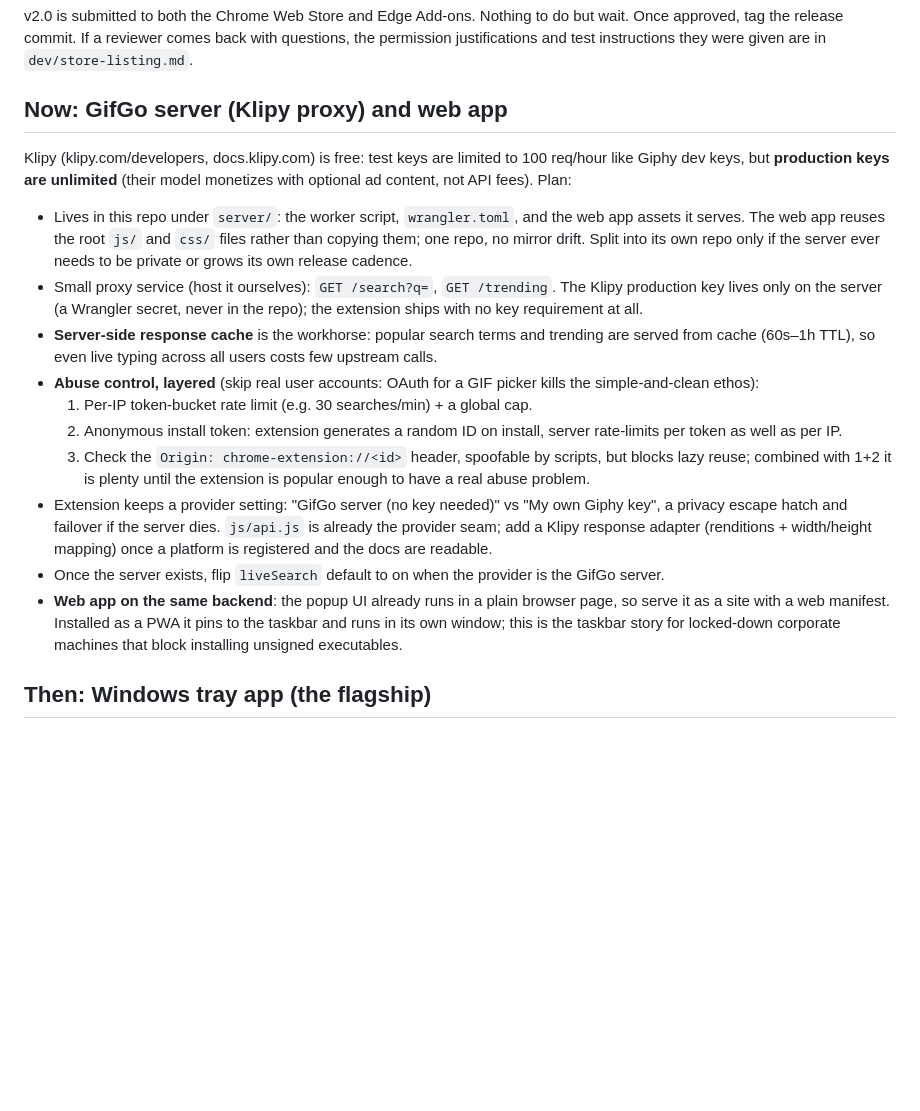
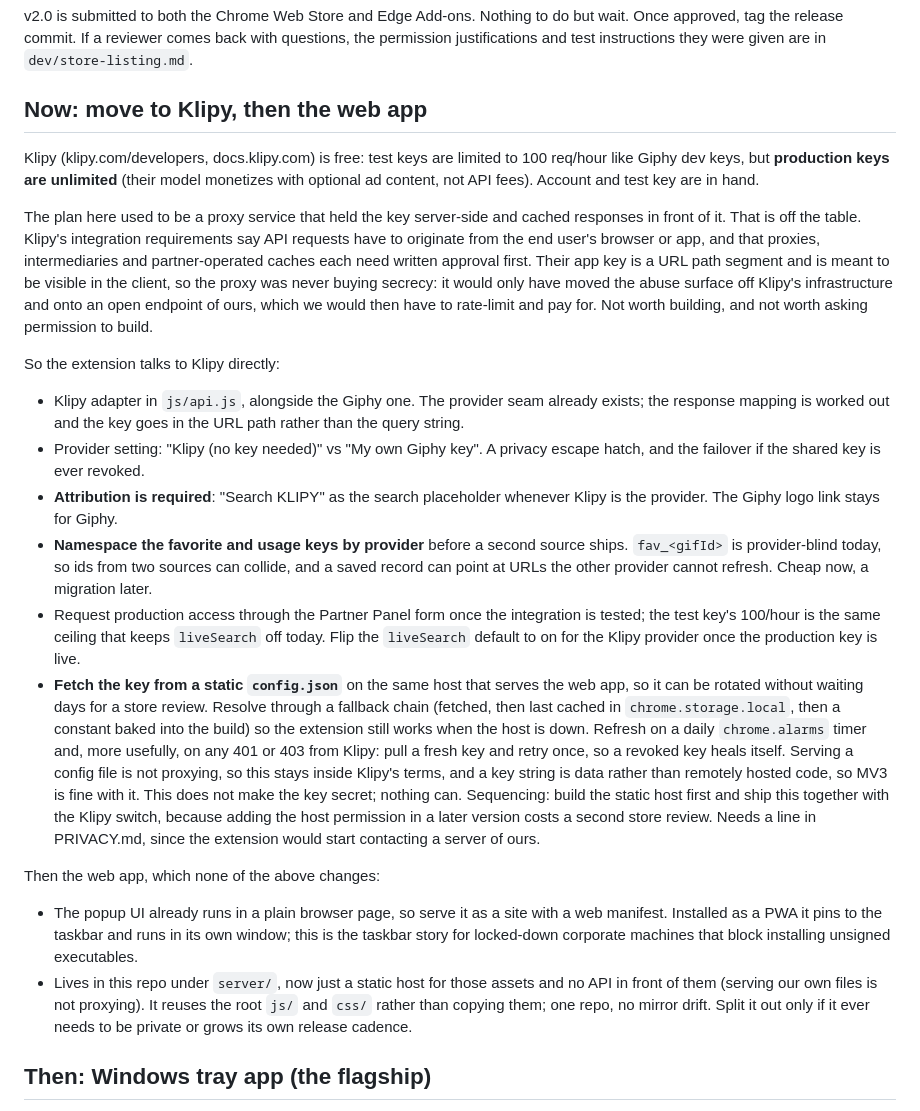
Before and after one commit to zgin/GifGo, a Markdown page: BACKLOG.md, the part around the change. Drawn GitHub-style; blank space fills up the shorter version.

Commit message:
Backlog: drop the Klipy proxy, call them from the extension
Their integration requirements want API requests to come from the end
user's browser, and put proxies, intermediaries and partner-run caches
behind a written approval. The app key is a path segment in the URL and
is meant to be visible in the client anyway, so the proxy was never
hiding it; it would only have moved the abuse surface onto an open
endpoint of ours that we then have to rate-limit and pay for.

server/ stays, just smaller: a static host for the web app and its
manifest. Also noting the config.json idea there, so the key can be
rotated without sitting through a store review.

```diff
--- a/BACKLOG.md
+++ b/BACKLOG.md
@@ -10,43 +10,66 @@ do but wait. Once approved, tag the release commit. If a reviewer comes back
 with questions, the permission justifications and test instructions they were
 given are in `dev/store-listing.md`.
 
-## Now: GifGo server (Klipy proxy) and web app
+## Now: move to Klipy, then the web app
 
 Klipy (klipy.com/developers, docs.klipy.com) is free: test keys are limited to
 100 req/hour like Giphy dev keys, but **production keys are unlimited** (their
-model monetizes with optional ad content, not API fees). Plan:
+model monetizes with optional ad content, not API fees). Account and test key
+are in hand.
 
-- Lives in this repo under `server/`: the worker script, `wrangler.toml`,
-  and the web app assets it serves. The web app reuses the root `js/` and
-  `css/` files rather than copying them; one repo, no mirror drift. Split
-  into its own repo only if the server ever needs to be private or grows
-  its own release cadence.
-- Small proxy service (host it ourselves): `GET /search?q=`, `GET /trending`.
-  The Klipy production key lives only on the server (a Wrangler secret,
-  never in the repo); the extension ships with no key requirement at all.
-- **Server-side response cache** is the workhorse: popular search terms and
-  trending are served from cache (60s–1h TTL), so even live typing across all
-  users costs few upstream calls.
-- **Abuse control, layered** (skip real user accounts: OAuth for a GIF picker
-  kills the simple-and-clean ethos):
-  1. Per-IP token-bucket rate limit (e.g. 30 searches/min) + a global cap.
-  2. Anonymous install token: extension generates a random ID on install,
-     server rate-limits per token as well as per IP.
-  3. Check the `Origin: chrome-extension://<id>` header, spoofable by
-     scripts, but blocks lazy reuse; combined with 1+2 it is plenty until
-     the extension is popular enough to have a real abuse problem.
-- Extension keeps a provider setting: "GifGo server (no key needed)" vs
-  "My own Giphy key", a privacy escape hatch and failover if the server dies.
-  `js/api.js` is already the provider seam; add a Klipy response adapter
-  (renditions + width/height mapping) once a platform is registered and the
-  docs are readable.
-- Once the server exists, flip `liveSearch` default to on when the provider
-  is the GifGo server.
-- **Web app on the same backend**: the popup UI already runs in a plain
-  browser page, so serve it as a site with a web manifest. Installed as a
-  PWA it pins to the taskbar and runs in its own window; this is the
-  taskbar story for locked-down corporate machines that block installing
-  unsigned executables.
+The plan here used to be a proxy service that held the key server-side and
+cached responses in front of it. That is off the table. Klipy's integration
+requirements say API requests have to originate from the end user's browser
+or app, and that proxies, intermediaries and partner-operated caches each
+need written approval first. Their app key is a URL path segment and is meant
+to be visible in the client, so the proxy was never buying secrecy: it would
+only have moved the abuse surface off Klipy's infrastructure and onto an open
+endpoint of ours, which we would then have to rate-limit and pay for. Not
+worth building, and not worth asking permission to build.
+
+So the extension talks to Klipy directly:
+
+- Klipy adapter in `js/api.js`, alongside the Giphy one. The provider seam
+  already exists; the response mapping is worked out and the key goes in the
+  URL path rather than the query string.
+- Provider setting: "Klipy (no key needed)" vs "My own Giphy key". A privacy
+  escape hatch, and the failover if the shared key is ever revoked.
+- **Attribution is required**: "Search KLIPY" as the search placeholder
+  whenever Klipy is the provider. The Giphy logo link stays for Giphy.
+- **Namespace the favorite and usage keys by provider** before a second
+  source ships. `fav_<gifId>` is provider-blind today, so ids from two
+  sources can collide, and a saved record can point at URLs the other
+  provider cannot refresh. Cheap now, a migration later.
+- Request production access through the Partner Panel form once the
+  integration is tested; the test key's 100/hour is the same ceiling that
+  keeps `liveSearch` off today. Flip the `liveSearch` default to on for the
+  Klipy provider once the production key is live.
+- **Fetch the key from a static `config.json`** on the same host that serves
+  the web app, so it can be rotated without waiting days for a store review.
+  Resolve through a fallback chain (fetched, then last cached in
+  `chrome.storage.local`, then a constant baked into the build) so the
+  extension still works when the host is down. Refresh on a daily
+  `chrome.alarms` timer and, more usefully, on any 401 or 403 from Klipy:
+  pull a fresh key and retry once, so a revoked key heals itself. Serving a
+  config file is not proxying, so this stays inside Klipy's terms, and a key
+  string is data rather than remotely hosted code, so MV3 is fine with it.
+  This does not make the key secret; nothing can. Sequencing: build the
+  static host first and ship this together with the Klipy switch, because
+  adding the host permission in a later version costs a second store review.
+  Needs a line in PRIVACY.md, since the extension would start contacting a
+  server of ours.
+
+Then the web app, which none of the above changes:
+
+- The popup UI already runs in a plain browser page, so serve it as a site
+  with a web manifest. Installed as a PWA it pins to the taskbar and runs in
+  its own window; this is the taskbar story for locked-down corporate
+  machines that block installing unsigned executables.
+- Lives in this repo under `server/`, now just a static host for those assets
+  and no API in front of them (serving our own files is not proxying). It
+  reuses the root `js/` and `css/` rather than copying them; one repo, no
+  mirror drift. Split it out only if it ever needs to be private or grows its
+  own release cadence.
 
 ## Then: Windows tray app (the flagship)
 
```
